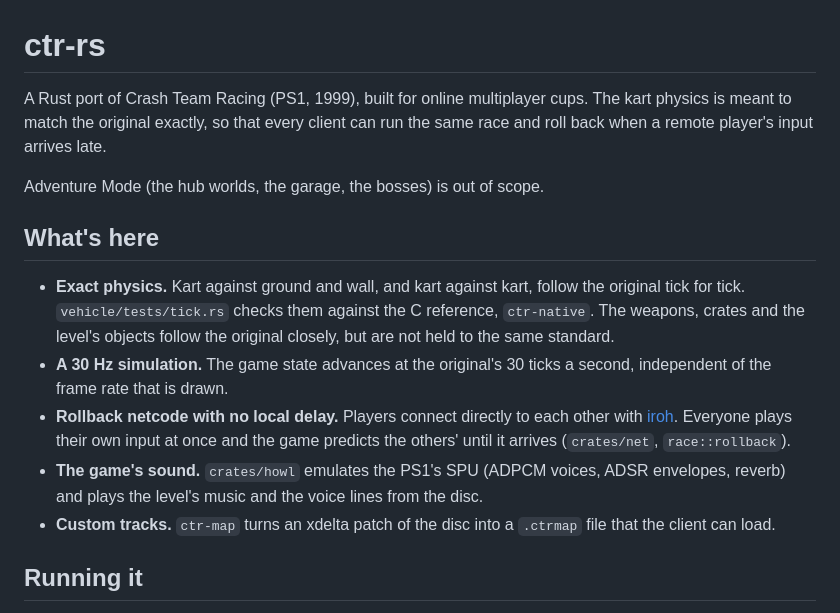
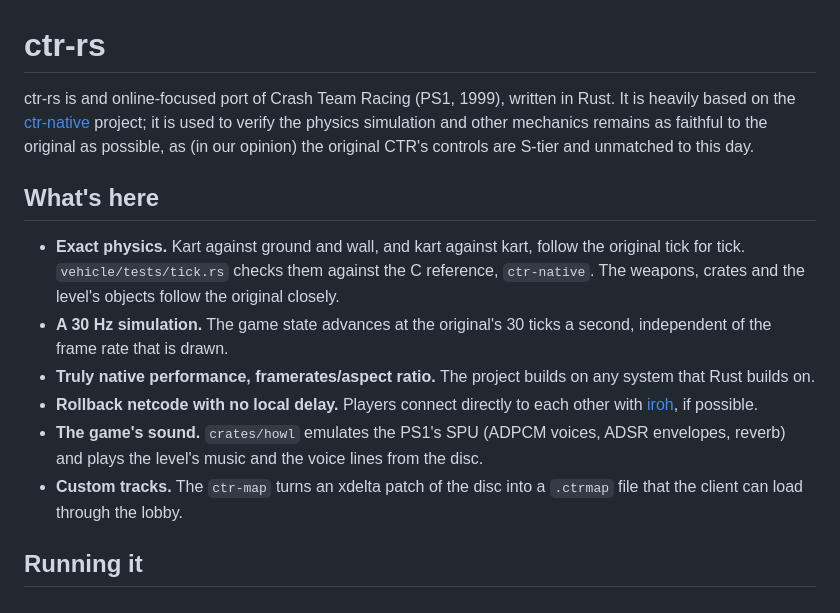
Before and after one commit to elipp/ctr-rs, a Markdown page: README.md, the part around the change. Rendered like a GitHub page.

Commit message:
less janky readme

```diff
--- a/README.md
+++ b/README.md
@@ -1,16 +1,15 @@
 # ctr-rs
 
-A Rust port of Crash Team Racing (PS1, 1999), built for online multiplayer cups. The kart physics is meant to match the original exactly, so that every client can run the same race and roll back when a remote player's input arrives late.
-
-Adventure Mode (the hub worlds, the garage, the bosses) is out of scope.
+ctr-rs is and online-focused port of Crash Team Racing (PS1, 1999), written in Rust. It is heavily based on the [ctr-native](https://github.com/CTR-tools/ctr-native) project; it is used to verify the physics simulation and other mechanics remains as faithful to the original as possible, as (in our opinion) the original CTR's controls are S-tier and unmatched to this day.
 
 ## What's here
 
-- **Exact physics.** Kart against ground and wall, and kart against kart, follow the original tick for tick. `vehicle/tests/tick.rs` checks them against the C reference, `ctr-native`. The weapons, crates and the level's objects follow the original closely, but are not held to the same standard.
+- **Exact physics.** Kart against ground and wall, and kart against kart, follow the original tick for tick. `vehicle/tests/tick.rs` checks them against the C reference, `ctr-native`. The weapons, crates and the level's objects follow the original closely.
 - **A 30 Hz simulation.** The game state advances at the original's 30 ticks a second, independent of the frame rate that is drawn.
-- **Rollback netcode with no local delay.** Players connect directly to each other with [iroh](https://github.com/n0-computer/iroh). Everyone plays their own input at once and the game predicts the others' until it arrives (`crates/net`, `race::rollback`).
+- **Truly native performance, framerates/aspect ratio.** The project builds on any system that Rust builds on.
+- **Rollback netcode with no local delay.** Players connect directly to each other with [iroh](https://github.com/n0-computer/iroh), if possible.
 - **The game's sound.** `crates/howl` emulates the PS1's SPU (ADPCM voices, ADSR envelopes, reverb) and plays the level's music and the voice lines from the disc.
-- **Custom tracks.** `ctr-map` turns an xdelta patch of the disc into a `.ctrmap` file that the client can load.
+- **Custom tracks.** The `ctr-map` turns an xdelta patch of the disc into a `.ctrmap` file that the client can load through the lobby.
 
 ## Running it
 
```
